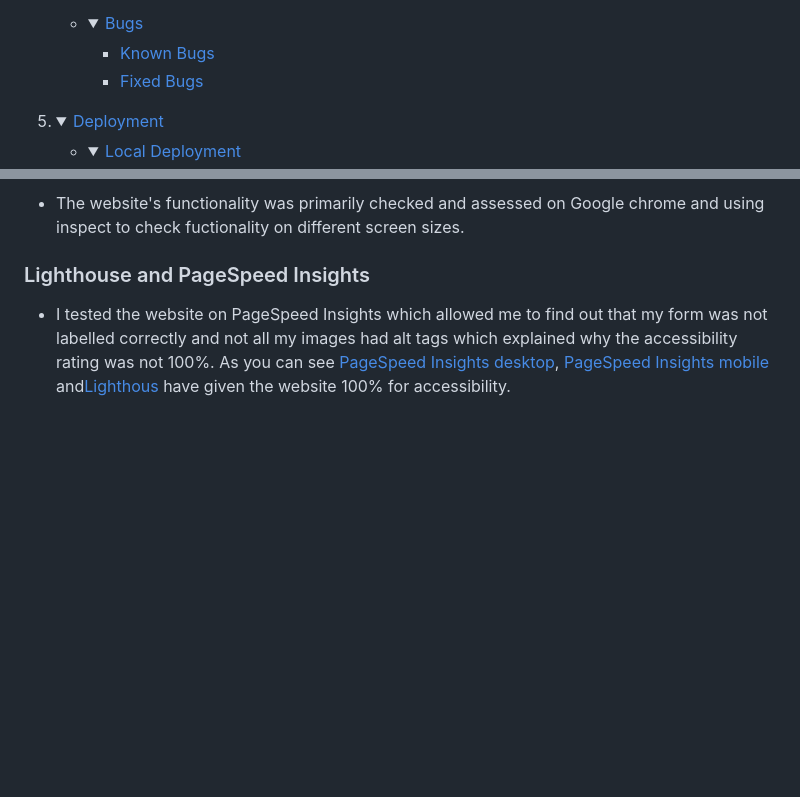
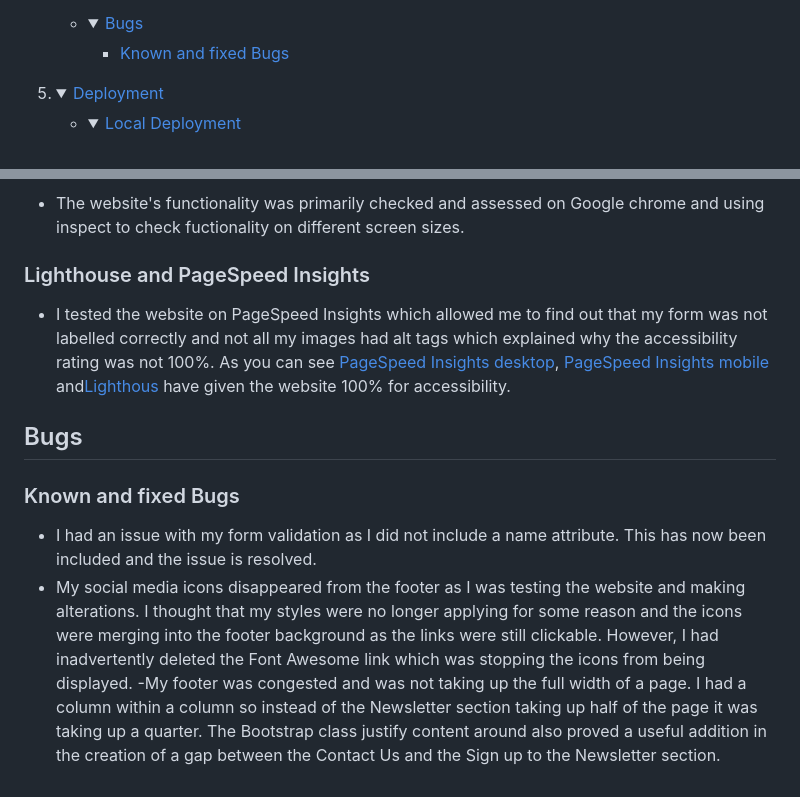
Before and after one commit to David5p/The-Ashes-2025-2026, a Markdown page: README.md, 2 parts joined by grey strips. Rendered like a GitHub page; folded sections open; blank space fills up the shorter version.

Commit message:
Add known bugs ongoing

```diff
--- a/README.md
+++ b/README.md
@@ -80,8 +80,7 @@ Users of the website will be able to find information about the upcoming Ashes i
     <li><details>
     <summary><a href="#bugs">Bugs</a></summary>
 
-    - [Known Bugs](#known-bugs)
-    - [Fixed Bugs](#fixed-bugs)
+    - [Known and fixed Bugs](#known-and-fixed-bugs)
     </details></li>
     </ul>
 </details>
@@ -339,3 +338,10 @@ On Tablets and mobile screens the navbar becomes collapsible
 
 ### Lighthouse and PageSpeed Insights
 - I tested the website on PageSpeed Insights which allowed me to find out that my form was not labelled correctly and not all my images had alt tags which explained why the accessibility rating was not 100%. As you can see <a href="assets/images/read_me/test/pagespeed_desktop.png">PageSpeed Insights desktop</a>, <a href="assets/images/read_me/test/pagespeed_mobile.png">PageSpeed Insights mobile</a> and<a href="assets/images/read_me/test/lighthouse.png">Lighthous</a> have given the website 100% for accessibility.
+
+## Bugs
+
+### Known and fixed Bugs
+- I had an issue with my form validation as I did not include a name attribute. This has now been included and the issue is resolved.
+- My social media icons disappeared from the footer as I was testing the website and making alterations. I thought that my styles were no longer applying for some reason and the icons were merging into the footer background as the links were still clickable. However, I had inadvertently deleted the Font Awesome link which was stopping the icons from being displayed.
+-My footer was congested and was not taking up the full width of a page. I had a column within a column so instead of the Newsletter section taking up half of the page it was taking up a quarter. The Bootstrap class justify content around also proved a useful addition in the creation of a gap between the Contact Us and the Sign up to the Newsletter section.
```
